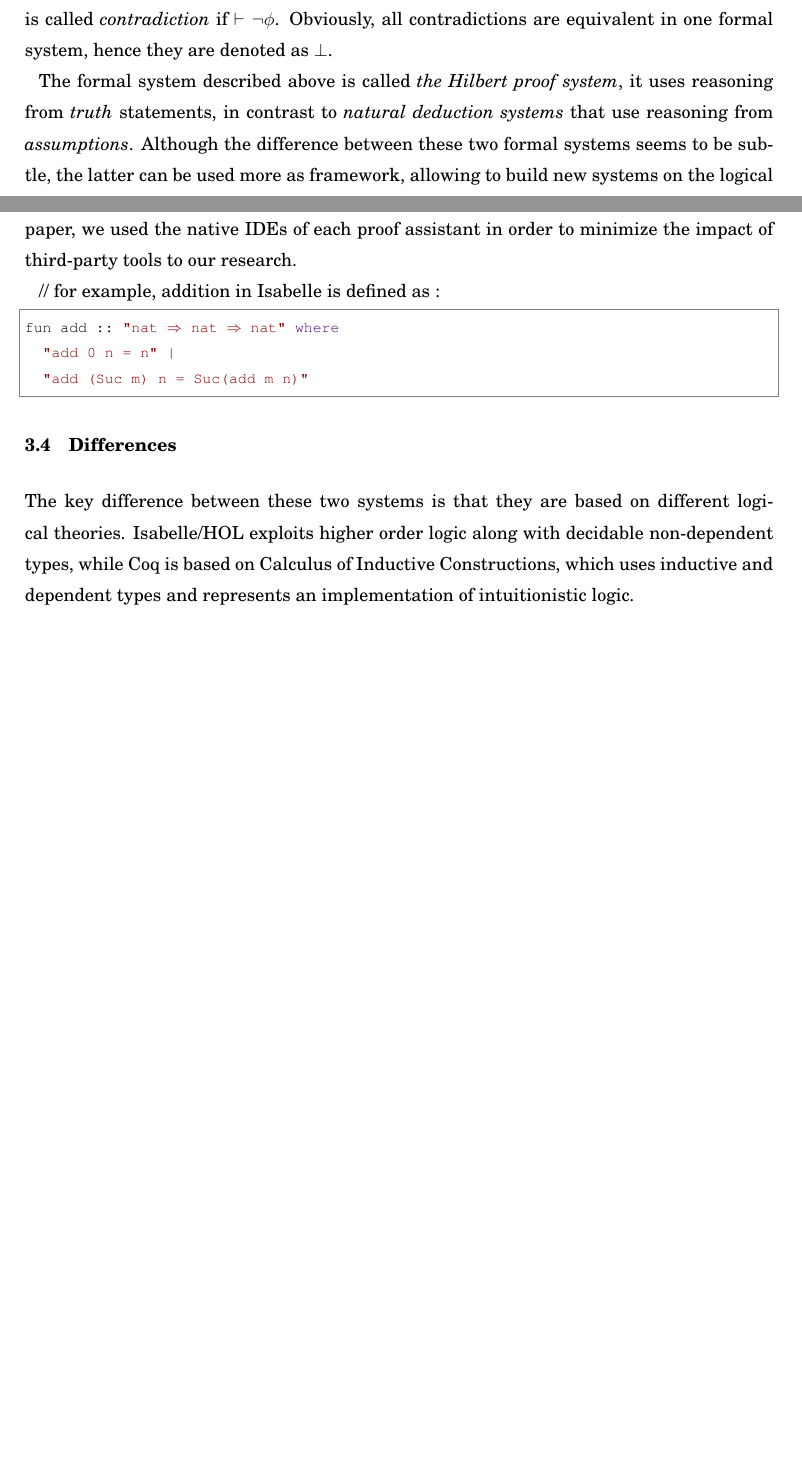
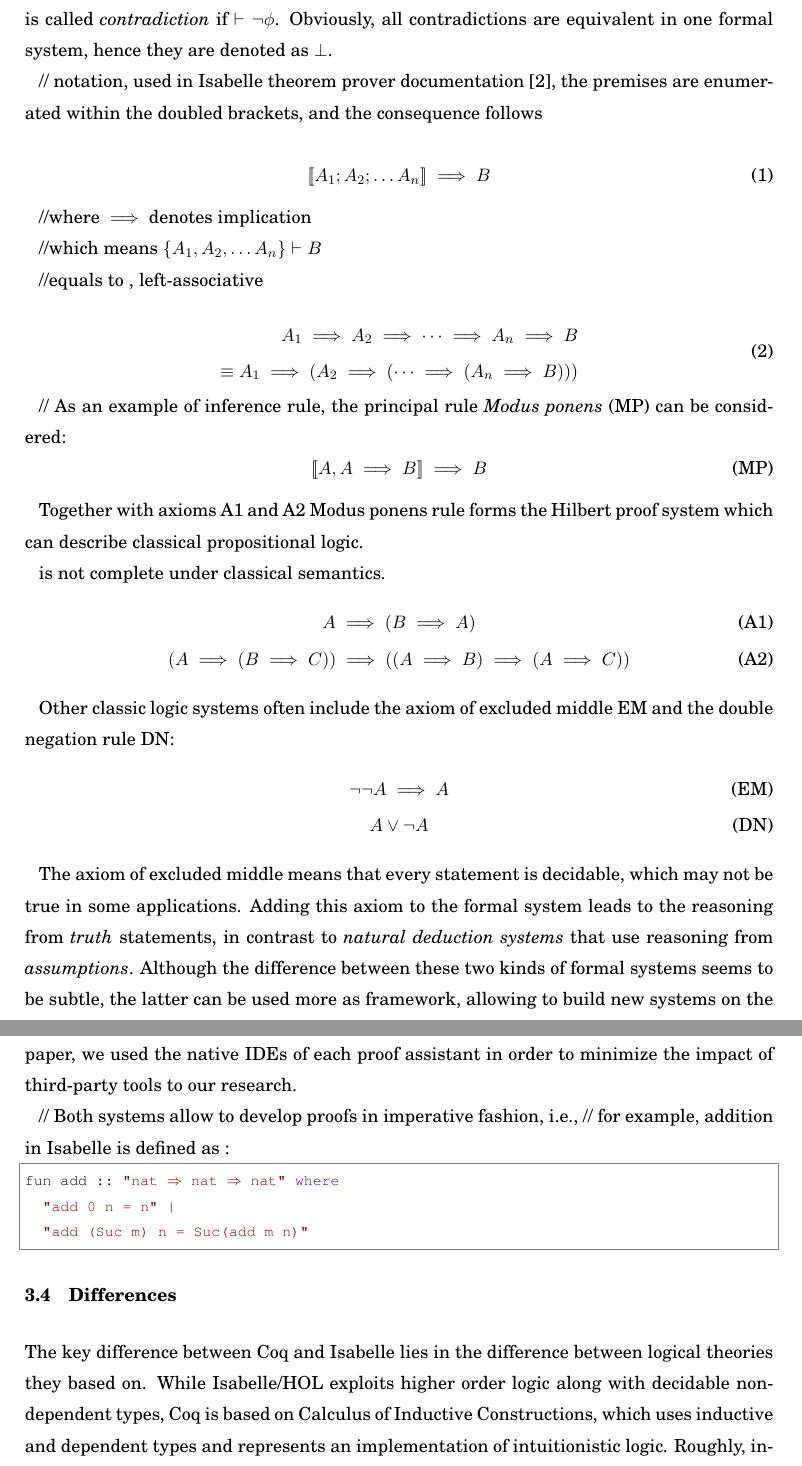
Before and after one commit to ajuszkowski/seminar_paper, a LaTeX thesis (cs-seminar.tex, which reads include/cs-seminar.sty, include/lstisabelle.sty): two parts of pages 4 and 9 of 17 before the commit and two parts of pages 4 and 9 of 18 after it, joined at a grey line, cut so that both start at the same text, the shorter picture padded with empty space. Compiled offline with pdfLaTeX.

Commit message:
define axioms more clearly

```diff
--- a/cs-seminar.tex
+++ b/cs-seminar.tex
@@ -81,7 +76,51 @@ The formal system described above does not contain any restriction on the form o
 
 Let $\Phi$ be a set of formulae. Initially, it consists of only \textit{hypotheses}, a priori true formulae, which are claimed to be already proved. The notation $\Phi \vdash \phi$ means that the formula $\phi$ is \textit{provable} from $\Phi$, if there exists a proof that infers $\phi$ from $\Phi$. The formula which is provable without additional premises (i.e. $\emptyset \vdash \phi$) is called \textit{tautology} and denoted as $ \vdash \phi $. The formula is called \textit{contradiction} if $\vdash \neg \phi$. Obviously, all contradictions are equivalent in one formal system, hence they are denoted as $\bot$.
 
-The formal system described above is called \textit{the Hilbert proof system}, it uses reasoning from \textit{truth} statements, in contrast to \textit{natural deduction systems} that use reasoning from \textit{assumptions}. Although the difference between these two formal systems seems to be subtle, the latter can be used more as framework, allowing to build new systems on the logical base of pre-defined premises and formal proof rules. % AUTHOR'S THOUGHTS, UNVERIFIED
+// notation, used in Isabelle theorem prover documentation~\cite{tool_Isabelle}, the premises are enumerated within the doubled brackets, and the consequence follows
+
+\begin{equation}\label{notation_infrule}
+[\![ A_{1}; A_{2}; \dots A_{n} ]\!] \implies B
+\end{equation}
+
+//where $\implies$ denotes implication
+
+//which means $ \{ A_{1}, A_{2}, \dots A_{n} \} \vdash B$
+
+//equals to , left-associative
+
+\begin{equation}
+\begin{aligned}
+A_{1} \implies A_{2} \implies \dots \implies A_{n} \implies B\\
+  \equiv A_{1} \implies ( A_{2} \implies ( \dots \implies ( A_{n} \implies B)))
+\end{aligned}
+\end{equation}
+
+// As an example of inference rule, the principal rule \textit{Modus ponens} (MP) can be considered:
+\begin{equation}\label{rule_modus_ponens}\tag{MP}
+[\![ A, A \implies B ]\!] \implies B
+\end{equation}
+
+Together with axioms \ref{axiom_hilbert_1} and \ref{axiom_hilbert_2} Modus ponens rule forms the Hilbert proof system which can describe classical propositional logic.
+
+is not complete under classical semantics.
+\begin{gather}
+A \implies (B \implies A)
+	\label{axiom_hilbert_1}\tag{A1} \\
+%
+(A \implies (B \implies C)) \implies ((A \implies B) \implies (A \implies C))
+	\label{axiom_hilbert_2}\tag{A2}
+\end{gather}
+
+Other classic logic systems often include the axiom of excluded middle~\ref{axiom_excluded_middle} and the double negation rule~\ref{rule_double_negation}:
+\begin{gather}
+\neg \neg A \implies A
+	\label{axiom_excluded_middle}\tag{EM} \\
+%
+A \lor \neg A
+	\label{rule_double_negation}\tag{DN}
+\end{gather}
+
+The axiom of excluded middle means that every statement is decidable, which may not be true in some applications. Adding this axiom to the formal system leads to the reasoning from \textit{truth} statements, in contrast to \textit{natural deduction systems} that use reasoning from \textit{assumptions}. Although the difference between these two kinds of formal systems seems to be subtle, the latter can be used more as framework, allowing to build new systems on the logical base of pre-defined premises and formal proof rules. % AUTHOR'S THOUGHTS, UNVERIFIED
 
 \subsection{Properties of Formal System}
 
@@ -303,6 +342,7 @@ Since their first release, both Coq and Isabelle have already been used to forma
 
 Both Coq and Isabelle have their own Integrated Development Environment (IDE) to work in (gtk-based CoqIDE and jEdit Prover IDE, respectively). In general, both native IDEs of these theorem provers provide the facility for interactive executing scripts step-by-step while preserving the state of proof (\textit{environment}), which for each step describes the set of premises along with already proved statements (\textit{context}) and the set of statements to be proven (\textit{goals}). However, Isabelle's native IDE allows to change the proof state arbitrarily, in contrast to the CoqIDE, which provides only the capability of switching the proof state to the next or previous statement only. Alternatively, both considering theorem provers have numerous of plugins for many popular IDEs, for instance, the Proof General~\cite{tool_PG} is a plugin for Emacs, which supports numerous proof assistants. During the work on this paper, we used the native IDEs of each proof assistant in order to minimize the impact of third-party tools to our research.
 
+// Both systems allow to develop proofs in imperative fashion, i.e.,
 // for example, addition in Isabelle is defined as :
 \begin{lstlisting}[language=isabelle]
 fun add :: "nat => nat => nat" where
@@ -314,5 +354,5 @@ fun add :: "nat => nat => nat" where
 
 \subsection{Differences}
 
+The key difference between Coq and Isabelle lies in the difference between logical theories they based on. While Isabelle/HOL exploits higher order logic along with decidable non-dependent types, Coq is based on Calculus of Inductive Constructions, which uses inductive and dependent types and represents an implementation of intuitionistic logic. Roughly, intuitionistic logic does not include the axiom of excluded middle~\ref{axiom_excl_middle} and the double negation elimination rule~\ref{rule_double_negation}. Therefore, numerous of theorems are not provable in intuitionistic logic, while being valid in classic logic.
 
-The key difference between these two systems is that they are based on different logical theories. Isabelle/HOL exploits higher order logic along with decidable non-dependent types, while Coq is based on Calculus of Inductive Constructions, which uses inductive and dependent types and represents an implementation of intuitionistic logic.
--- a/include/cs-seminar.sty
+++ b/include/cs-seminar.sty
@@ -1,6 +1,7 @@
 \usepackage[utf8]{inputenc} % or \usepackage{fontspec}
 \usepackage{enumitem}  % remove spaces before enumerations and lists
 \usepackage{url}
+\usepackage{mathtools}
 %\usepackage{inconsolata}  % for mono font
 \usepackage{amssymb}  % for negated \vdash
 \usepackage{amsmath}  % for multi-line equations
--- a/include/lstisabelle.sty
+++ b/include/lstisabelle.sty
@@ -43,8 +43,8 @@
         {]}{{$]$}}1
         %{(|}{{$\lrec$}}1
         %{|)}{{$\rrec$}}1
-        %{[|}{{$\lsem$}}1
-        %{|]}{{$\rsem$}}1
+        {[|}{{$[\![$}}1
+        {|]}{{$]\!]$}}1
         %{\\<lbrakk>}{{$\lsem$}}1
         %{\\<rbrakk>}{{$\rsem$}}1
         {|-}{{$\vdash$}}1
```
Also changed, not shown: cs-seminar.bib (+7 -0 lines), cs-seminar.pdf, cs-seminar.tex (20 more changed lines).
